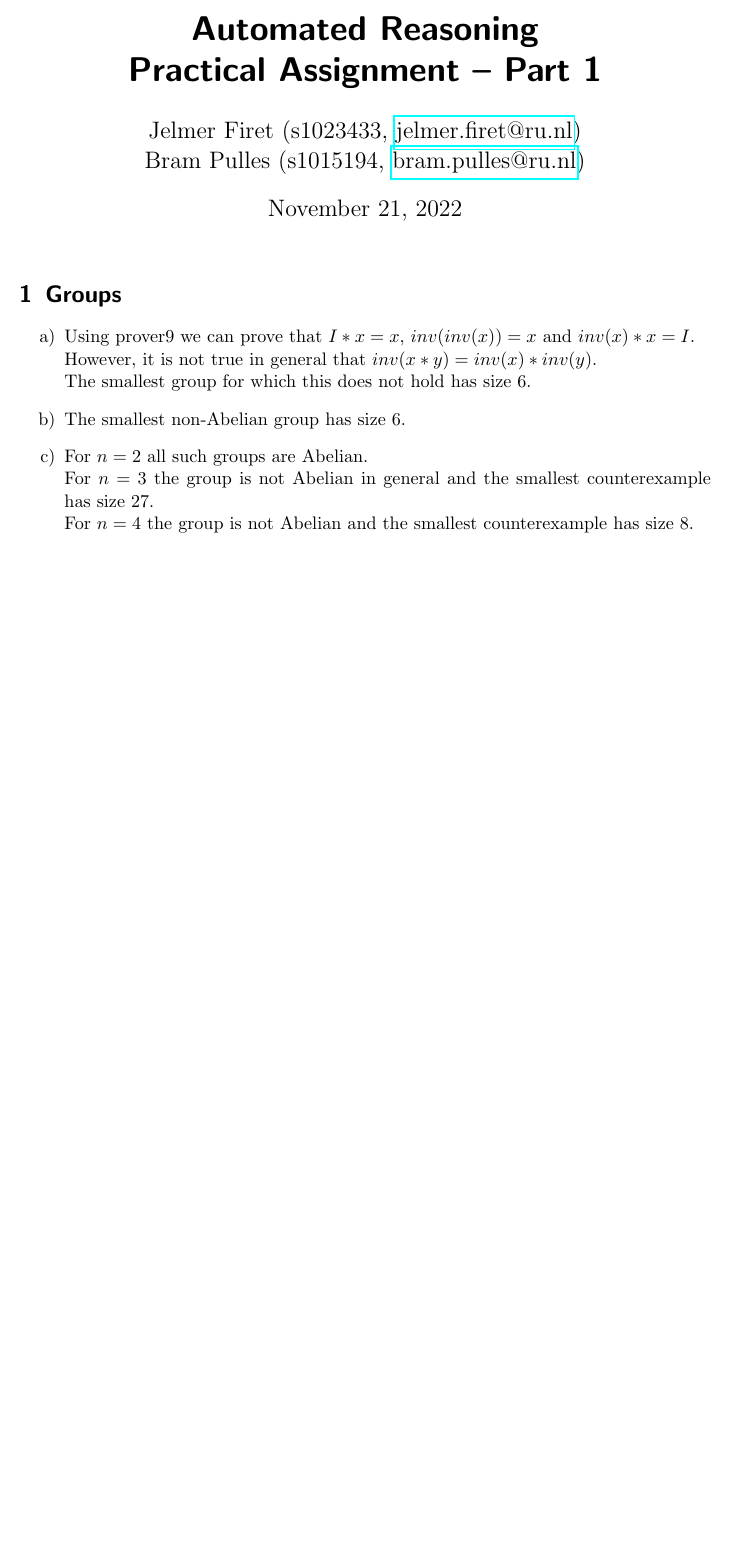
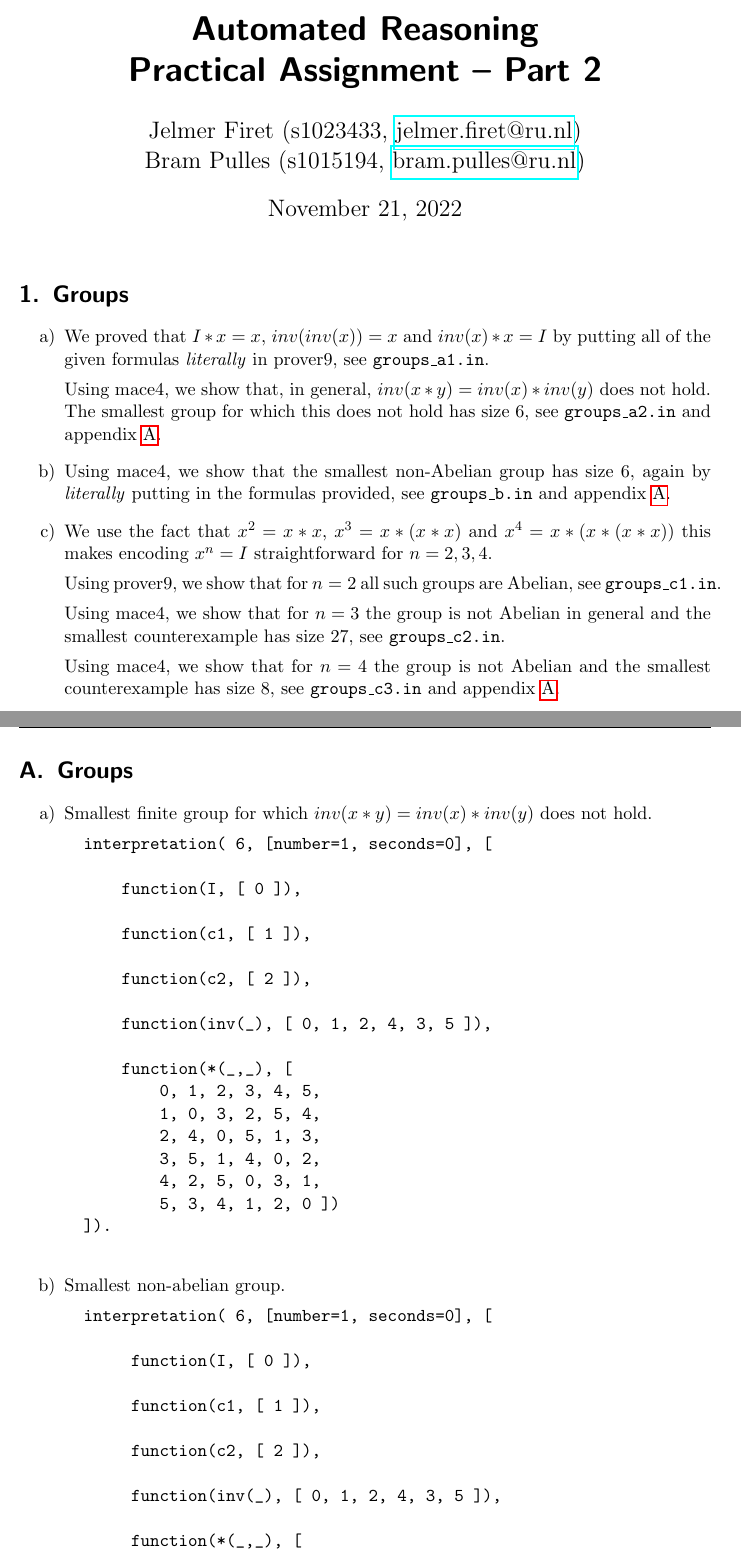
Before and after one commit to Borroot/automated-reasoning, a LaTeX document (part2/report/paper.tex): part of the page before the commit and two parts of pages 1 and 2 of 3 after it, the two joined at a grey line, cut so that both start at the same text, the shorter picture padded with empty space. Compiled offline with pdfLaTeX.

Commit message:
Add groups docs

```diff
--- a/part2/report/paper.tex
+++ b/part2/report/paper.tex
@@ -14,7 +15,7 @@
 
 \author{Jelmer Firet (s1023433, \href{mailto:jelmer.firet@ru.nl}{jelmer.firet@ru.nl}) \and
 Bram Pulles (s1015194, \href{mailto:bram.pulles@ru.nl}{bram.pulles@ru.nl})}
-\title{\textbf{Automated Reasoning\\Practical Assignment -- Part 1}}
+\title{\textbf{Automated Reasoning\\Practical Assignment -- Part 2}}
 
 \pagestyle{fancy}
 \fancyhf{}
@@ -32,15 +33,85 @@ Bram Pulles (s1015194, \href{mailto:bram.pulles@ru.nl}{bram.pulles@ru.nl})}
 \label{sec:groups}
 \begin{enumerate}[label=\alph*)]
 \item
-	Using prover9 we can prove that $I*x=x$, $inv(inv(x))=x$ and $inv(x)*x=I$.\\
-	However, it is not true in general that $inv(x*y)=inv(x)*inv(y)$.\\
-	The smallest group for which this does not hold has size $6$.
+	We proved that $I*x=x$, $inv(inv(x))=x$ and $inv(x)*x=I$ by putting all of
+	the given formulas \textit{literally} in prover9, see
+	\texttt{groups\_a1.in}.
+
+	Using mace4, we show that, in general, $inv(x*y)=inv(x)*inv(y)$ does not
+	hold. The smallest group for which this does not hold has size $6$, see
+	\texttt{groups\_a2.in} and appendix \ref{apx: groups}.
 \item
-	The smallest non-Abelian group has size $6$.
+	Using mace4, we show that the smallest non-Abelian group has size $6$,
+	again by \textit{literally} putting in the formulas provided, see
+	\texttt{groups\_b.in} and appendix \ref{apx: groups}.
 \item
-	For $n=2$ all such groups are Abelian.\\
-	For $n=3$ the group is not Abelian in general and the smallest counterexample has size $27$.\\
-	For $n=4$ the group is not Abelian and the smallest counterexample has size $8$.
+	We use the fact that $x^2 = x * x$, $x^3 = x * (x * x)$ and $x^4 = x * (x *
+	(x * x))$ this makes encoding $x^n = I$ straightforward for $n = 2, 3, 4$.
+
+	Using prover9, we show that for $n=2$ all such groups are Abelian, see \texttt{groups\_c1.in}.
+
+	Using mace4, we show that for $n=3$ the group is not Abelian in general and
+	the smallest counterexample has size $27$, see \texttt{groups\_c2.in}.
+
+	Using mace4, we show that for $n=4$ the group is not Abelian and the
+	smallest counterexample has size $8$, see \texttt{groups\_c3.in} and
+	appendix \ref{apx: groups}.
 \end{enumerate}
 % section groups (end)
 
+\appendix
+\pagebreak
+\section{Groups}
+\label{apx: groups}
+\begin{enumerate}[label=\alph*)]
+	\item
+		Smallest finite group for which $inv(x*y)=inv(x)*inv(y)$ does not hold.
+		\begin{verbatim}
+		interpretation( 6, [number=1, seconds=0], [
+
+		    function(I, [ 0 ]),
+
+		    function(c1, [ 1 ]),
+
+		    function(c2, [ 2 ]),
+
+		    function(inv(_), [ 0, 1, 2, 4, 3, 5 ]),
+
+		    function(*(_,_), [
+		        0, 1, 2, 3, 4, 5,
+		        1, 0, 3, 2, 5, 4,
+		        2, 4, 0, 5, 1, 3,
+		        3, 5, 1, 4, 0, 2,
+		        4, 2, 5, 0, 3, 1,
+		        5, 3, 4, 1, 2, 0 ])
+		]).
+		\end{verbatim}
+
+	\item
+		Smallest non-abelian group.
+		\begin{verbatim}
+		interpretation( 6, [number=1, seconds=0], [
+
+			    function(I, [ 0 ]),
+
+			    function(c1, [ 1 ]),
+
+			    function(c2, [ 2 ]),
+
+			    function(inv(_), [ 0, 1, 2, 4, 3, 5 ]),
+
+			    function(*(_,_), [
+			        0, 1, 2, 3, 4, 5,
+			        1, 0, 3, 2, 5, 4,
+			        2, 4, 0, 5, 1, 3,
+			        3, 5, 1, 4, 0, 2,
+			        4, 2, 5, 0, 3, 1,
+			        5, 3, 4, 1, 2, 0 ])
+		]).
+		\end{verbatim}
+
+	\item
+		\pagebreak
+		Smallest non-abelian group with $x^4 = I$.
+		\begin{verbatim}
+		interpretation( 6, [number=1, seconds=0], [
```
Also changed, not shown: part2/report/paper.pdf (added), part2/report/paper.tex (23 more changed lines), 7 other files.
